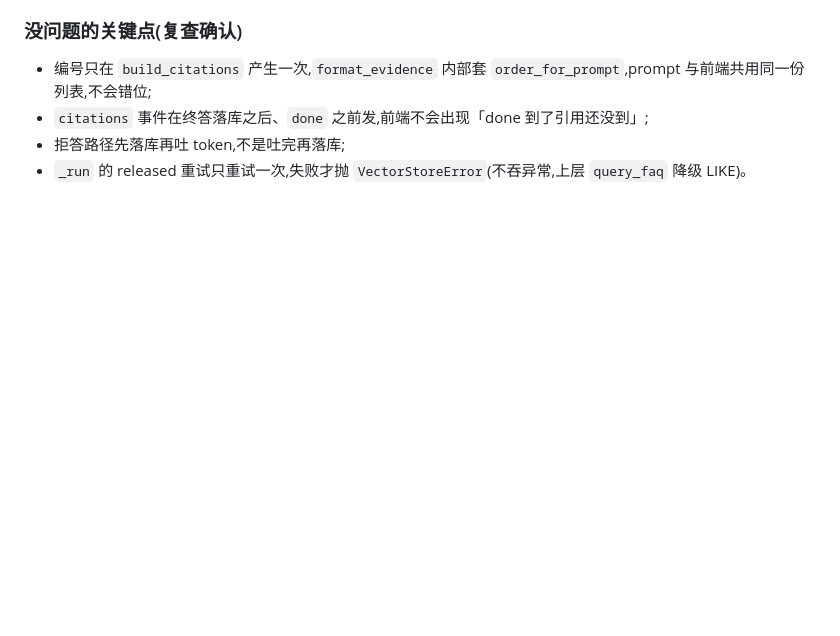
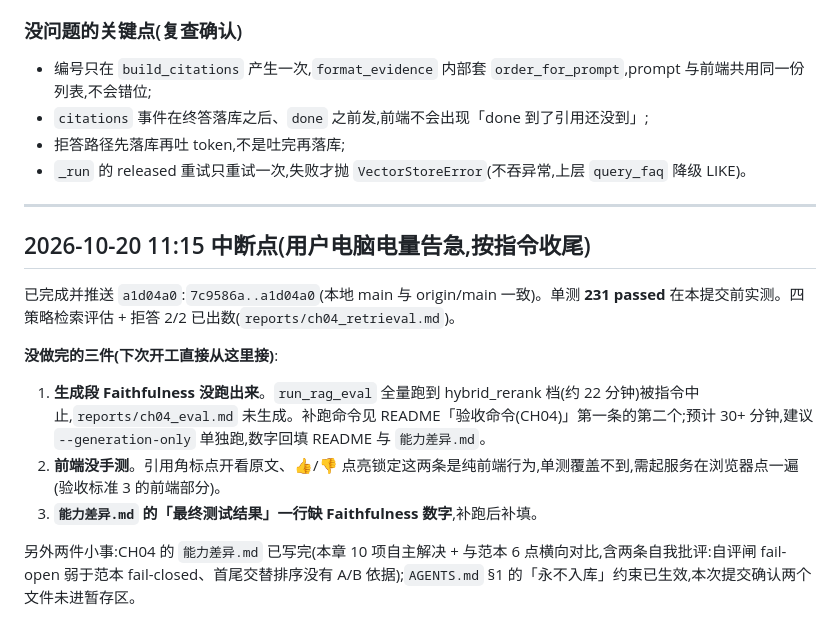
Before and after one commit to xuesentang/-agent, a Markdown page: dev-notes/ch04.md, the part around the change. Drawn GitHub-style; blank space fills up the shorter version.

Commit message:
docs(ch04): 记录中断点与三件未完成事项

```diff
--- a/dev-notes/ch04.md
+++ b/dev-notes/ch04.md
@@ -115,3 +115,17 @@
 - `citations` 事件在终答落库之后、`done` 之前发,前端不会出现「done 到了引用还没到」;
 - 拒答路径先落库再吐 token,不是吐完再落库;
 - `_run` 的 released 重试只重试一次,失败才抛 `VectorStoreError`(不吞异常,上层 `query_faq` 降级 LIKE)。
+
+---
+
+## 2026-10-20 11:15 中断点(用户电脑电量告急,按指令收尾)
+
+已完成并推送 `a1d04a0`:`7c9586a..a1d04a0`(本地 main 与 origin/main 一致)。单测 **231 passed** 在本提交前实测。四策略检索评估 + 拒答 2/2 已出数(`reports/ch04_retrieval.md`)。
+
+**没做完的三件(下次开工直接从这里接)**:
+
+1. **生成段 Faithfulness 没跑出来**。`run_rag_eval` 全量跑到 hybrid_rerank 档(约 22 分钟)被指令中止,`reports/ch04_eval.md` 未生成。补跑命令见 README「验收命令(CH04)」第一条的第二个;预计 30+ 分钟,建议 `--generation-only` 单独跑,数字回填 README 与 `能力差异.md`。
+2. **前端没手测**。引用角标点开看原文、👍/👎 点亮锁定这两条是纯前端行为,单测覆盖不到,需起服务在浏览器点一遍(验收标准 3 的前端部分)。
+3. **`能力差异.md` 的「最终测试结果」一行缺 Faithfulness 数字**,补跑后补填。
+
+另外两件小事:CH04 的 `能力差异.md` 已写完(本章 10 项自主解决 + 与范本 6 点横向对比,含两条自我批评:自评闸 fail-open 弱于范本 fail-closed、首尾交替排序没有 A/B 依据);`AGENTS.md` §1 的「永不入库」约束已生效,本次提交确认两个文件未进暂存区。
```
